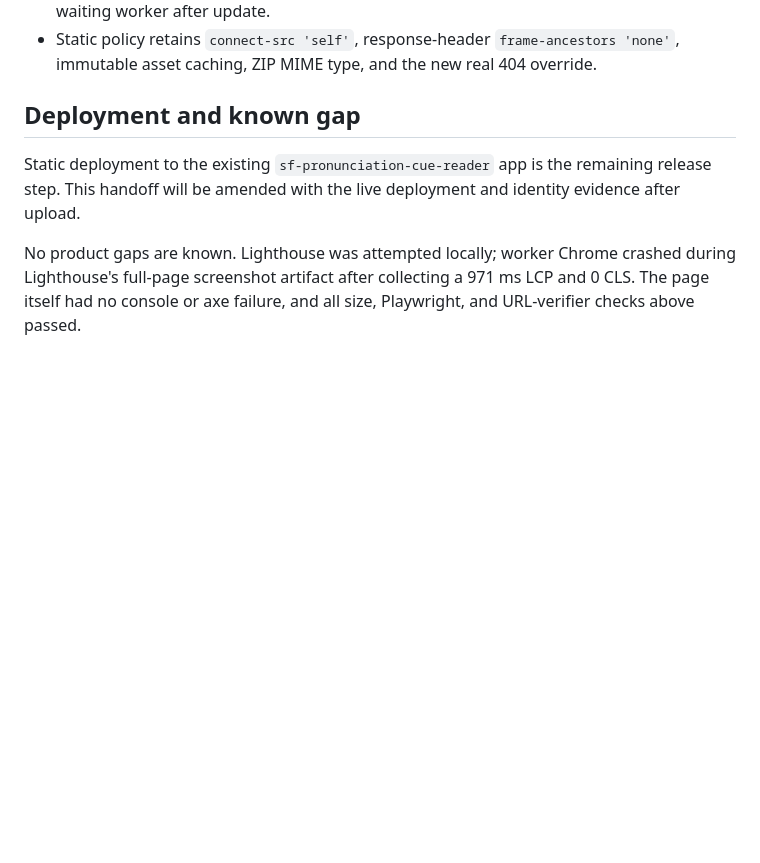
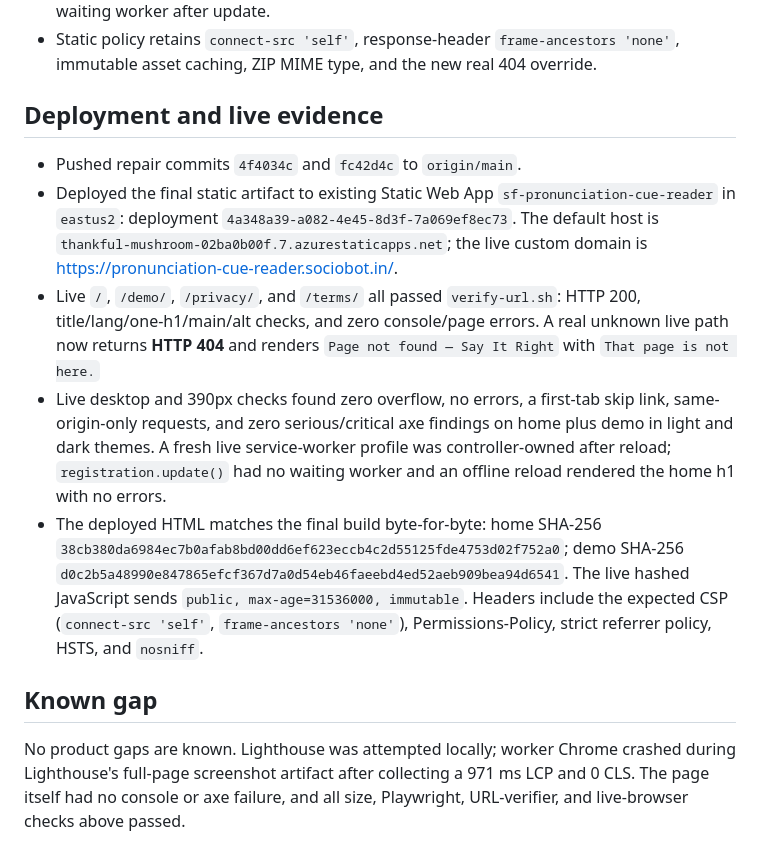
Before and after one commit to B-Divyesh/sf-pronunciation-cue-reader, a Markdown page: .factory/handoff.md, the part around the change. Rendered like a GitHub page; blank space fills up the shorter version.

Commit message:
docs record repair deployment evidence

```diff
--- a/.factory/handoff.md
+++ b/.factory/handoff.md
@@ -87,13 +87,35 @@ git diff --check
   `frame-ancestors 'none'`, immutable asset caching, ZIP MIME type, and the
   new real 404 override.
 
-## Deployment and known gap
+## Deployment and live evidence
 
-Static deployment to the existing `sf-pronunciation-cue-reader` app is the
-remaining release step. This handoff will be amended with the live deployment
-and identity evidence after upload.
+- Pushed repair commits `4f4034c` and `fc42d4c` to `origin/main`.
+- Deployed the final static artifact to existing Static Web App
+  `sf-pronunciation-cue-reader` in `eastus2`: deployment
+  `4a348a39-a082-4e45-8d3f-7a069ef8ec73`. The default host is
+  `thankful-mushroom-02ba0b00f.7.azurestaticapps.net`; the live custom domain
+  is <https://pronunciation-cue-reader.sociobot.in/>.
+- Live `/`, `/demo/`, `/privacy/`, and `/terms/` all passed
+  `verify-url.sh`: HTTP 200, title/lang/one-h1/main/alt checks, and zero
+  console/page errors. A real unknown live path now returns **HTTP 404** and
+  renders `Page not found — Say It Right` with `That page is not here.`
+- Live desktop and 390px checks found zero overflow, no errors, a first-tab
+  skip link, same-origin-only requests, and zero serious/critical axe findings
+  on home plus demo in light and dark themes. A fresh live service-worker
+  profile was controller-owned after reload; `registration.update()` had no
+  waiting worker and an offline reload rendered the home h1 with no errors.
+- The deployed HTML matches the final build byte-for-byte: home SHA-256
+  `38cb380da6984ec7b0afab8bd00dd6ef623eccb4c2d55125fde4753d02f752a0`;
+  demo SHA-256
+  `d0c2b5a48990e847865efcf367d7a0d54eb46faeebd4ed52aeb909bea94d6541`.
+  The live hashed JavaScript sends `public, max-age=31536000, immutable`.
+  Headers include the expected CSP (`connect-src 'self'`,
+  `frame-ancestors 'none'`), Permissions-Policy, strict referrer policy,
+  HSTS, and `nosniff`.
+
+## Known gap
 
 No product gaps are known. Lighthouse was attempted locally; worker Chrome
 crashed during Lighthouse's full-page screenshot artifact after collecting a
 971 ms LCP and 0 CLS. The page itself had no console or axe failure, and all
-size, Playwright, and URL-verifier checks above passed.
+size, Playwright, URL-verifier, and live-browser checks above passed.
```
